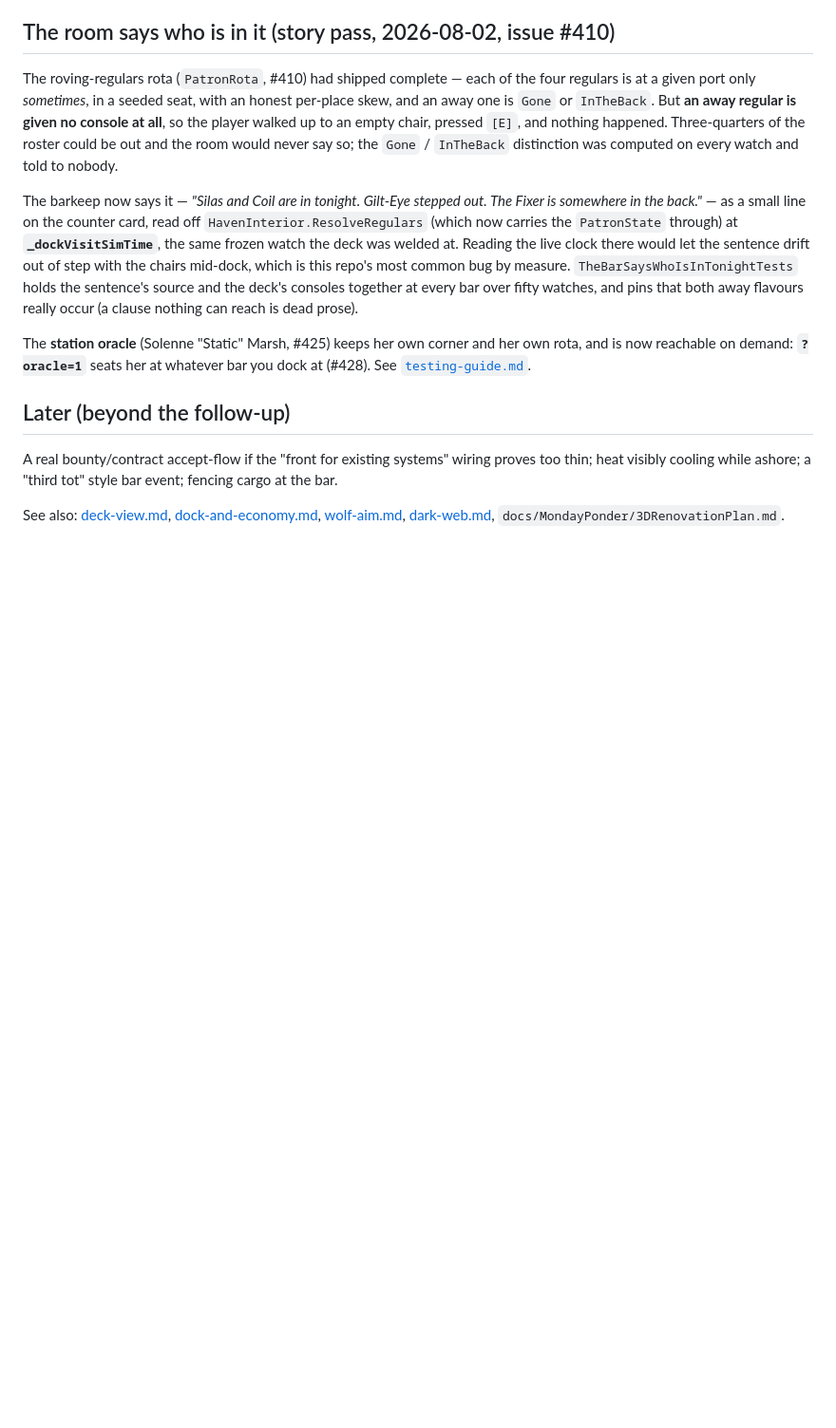
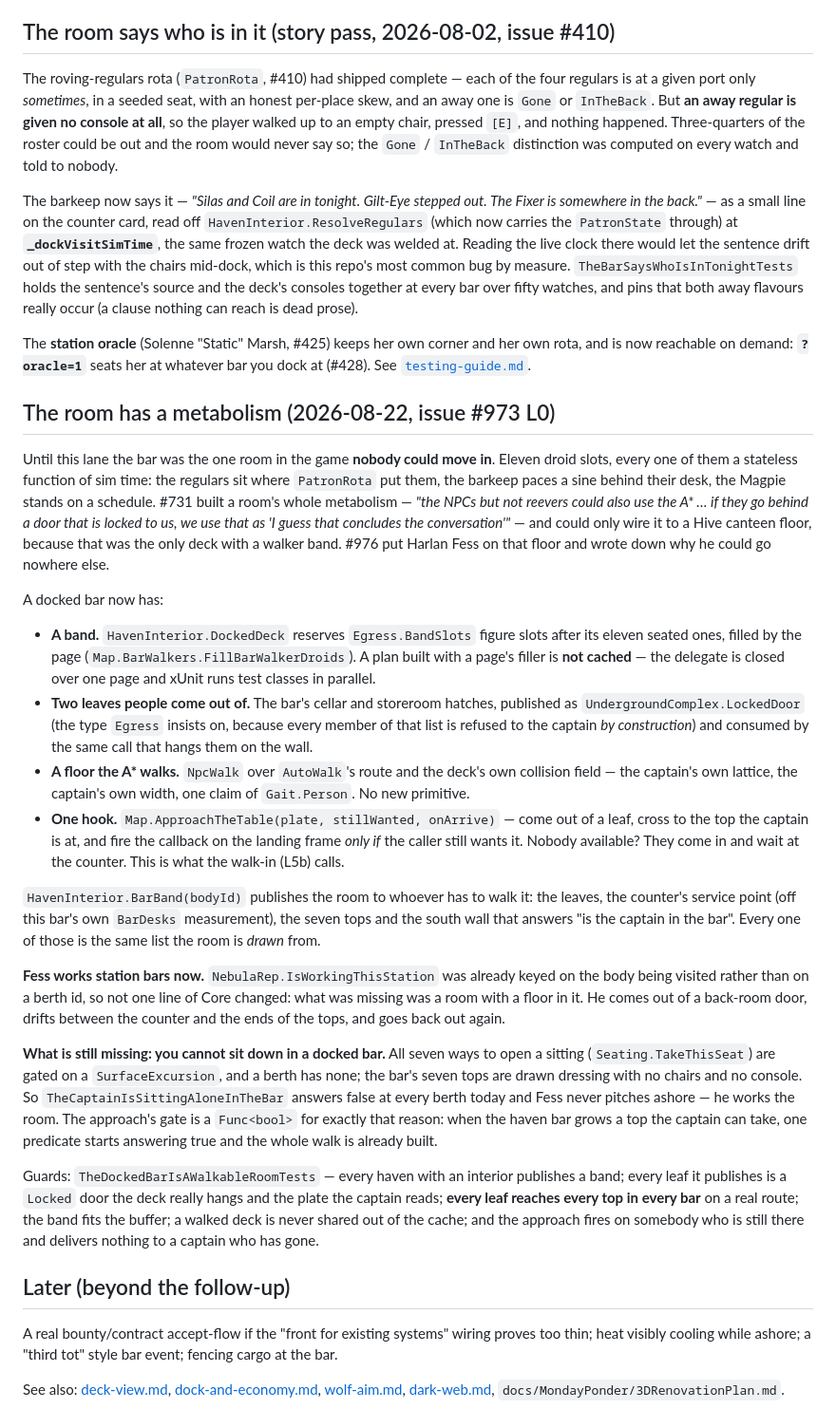
Before and after one commit to esoinila/SpaceSails, a Markdown page: docs/features/haven-interior-walk.md, the part around the change. Shown at 95% size. Drawn GitHub-style; blank space fills up the shorter version.

Commit message:
📓🚪 Write down that the bar can be crossed, and exactly what is still missing from it (#973 L0)
Co-Authored-By: Claude Fable 5 <noreply@anthropic.com>
Claude-Session: https://claude.ai/code/session_01D91ZkN3DVR3wHTSbsJgYN6

```diff
--- a/docs/features/haven-interior-walk.md
+++ b/docs/features/haven-interior-walk.md
@@ -481,6 +481,52 @@ The **station oracle** (Solenne "Static" Marsh, #425) keeps her own corner and h
 reachable on demand: **`?oracle=1`** seats her at whatever bar you dock at (#428). See
 [`testing-guide.md`](../testing-guide.md).
 
+## The room has a metabolism (2026-08-22, issue #973 L0)
+
+Until this lane the bar was the one room in the game **nobody could move in**. Eleven droid slots, every
+one of them a stateless function of sim time: the regulars sit where `PatronRota` put them, the barkeep
+paces a sine behind their desk, the Magpie stands on a schedule. #731 built a room's whole metabolism —
+*"the NPCs but not reevers could also use the A\* … if they go behind a door that is locked to us, we use
+that as 'I guess that concludes the conversation'"* — and could only wire it to a Hive canteen floor,
+because that was the only deck with a walker band. #976 put Harlan Fess on that floor and wrote down why
+he could go nowhere else.
+
+A docked bar now has:
+
+- **A band.** `HavenInterior.DockedDeck` reserves `Egress.BandSlots` figure slots after its eleven seated
+  ones, filled by the page (`Map.BarWalkers.FillBarWalkerDroids`). A plan built with a page's filler is
+  **not cached** — the delegate is closed over one page and xUnit runs test classes in parallel.
+- **Two leaves people come out of.** The bar's cellar and storeroom hatches, published as
+  `UndergroundComplex.LockedDoor` (the type `Egress` insists on, because every member of that list is
+  refused to the captain *by construction*) and consumed by the same call that hangs them on the wall.
+- **A floor the A\* walks.** `NpcWalk` over `AutoWalk`'s route and the deck's own collision field — the
+  captain's own lattice, the captain's own width, one claim of `Gait.Person`. No new primitive.
+- **One hook.** `Map.ApproachTheTable(plate, stillWanted, onArrive)` — come out of a leaf, cross to the
+  top the captain is at, and fire the callback on the landing frame *only if* the caller still wants it.
+  Nobody available? They come in and wait at the counter. This is what the walk-in (L5b) calls.
+
+`HavenInterior.BarBand(bodyId)` publishes the room to whoever has to walk it: the leaves, the counter's
+service point (off this bar's own `BarDesks` measurement), the seven tops and the south wall that answers
+"is the captain in the bar". Every one of those is the same list the room is *drawn* from.
+
+**Fess works station bars now.** `NebulaRep.IsWorkingThisStation` was already keyed on the body being
+visited rather than on a berth id, so not one line of Core changed: what was missing was a room with a
+floor in it. He comes out of a back-room door, drifts between the counter and the ends of the tops, and
+goes back out again.
+
+**What is still missing: you cannot sit down in a docked bar.** All seven ways to open a sitting
+(`Seating.TakeThisSeat`) are gated on a `SurfaceExcursion`, and a berth has none; the bar's seven tops are
+drawn dressing with no chairs and no console. So `TheCaptainIsSittingAloneInTheBar` answers false at every
+berth today and Fess never pitches ashore — he works the room. The approach's gate is a `Func<bool>` for
+exactly that reason: when the haven bar grows a top the captain can take, one predicate starts answering
+true and the whole walk is already built.
+
+Guards: `TheDockedBarIsAWalkableRoomTests` — every haven with an interior publishes a band; every leaf it
+publishes is a `Locked` door the deck really hangs and the plate the captain reads; **every leaf reaches
+every top in every bar** on a real route; the band fits the buffer; a walked deck is never shared out of
+the cache; and the approach fires on somebody who is still there and delivers nothing to a captain who has
+gone.
+
 ## Later (beyond the follow-up)
 
 A real bounty/contract accept-flow if the "front for existing systems" wiring proves too thin; heat
```
